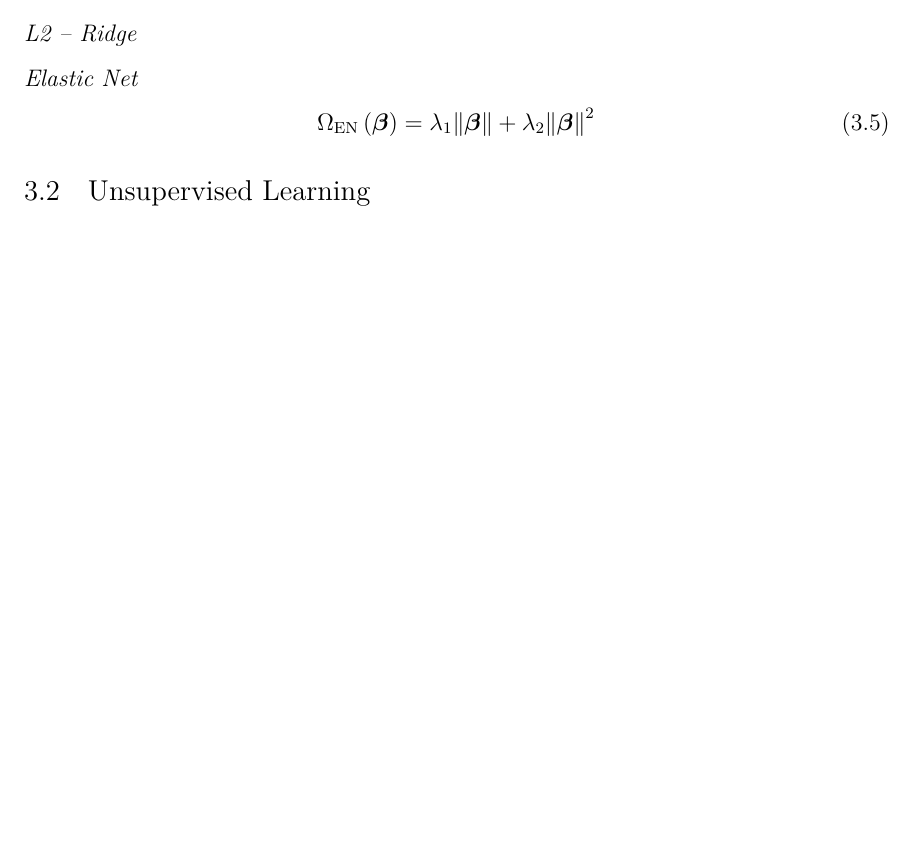
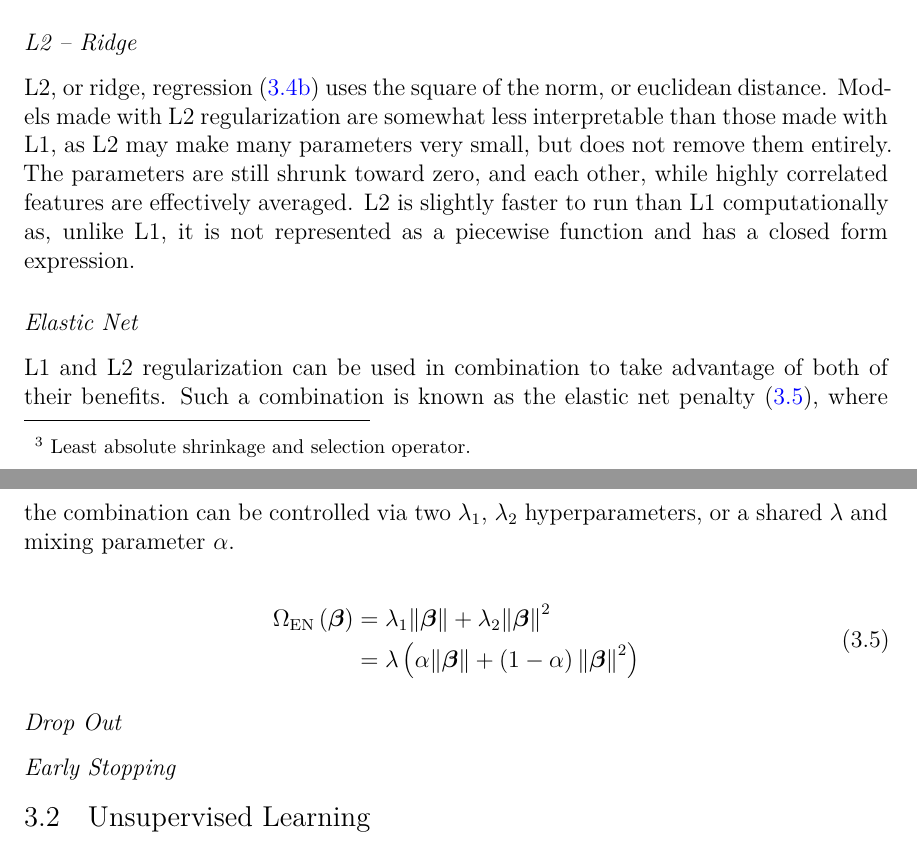
Before and after one commit to mepland/data_science_notes, a LaTeX thesis (ds_notes-epland.tex, which reads sections/ml_general.tex): part of page 17 of 31 before the commit and two parts of pages 18 and 19 of 32 after it, the two joined at a grey line, cut so that both start at the same text, the shorter picture padded with empty space. Compiled offline with XeLaTeX.

Commit message:
roughed in regularization section

```diff
--- a/sections/ml_general.tex
+++ b/sections/ml_general.tex
@@ -137,4 +151,3 @@ The optimal decision threshold can then be found by maximizing $E\left(\text{pro
 \end{align}
 \end{subequations}
 
-\subsubsection{L1 -- Lasso}
@@ -141 +174,2 @@ The optimal decision threshold can then be found by maximizing $E\left(\text{pro
 \label{ml:general:reg:L1}
+L1, or LASSO\footnote{Least absolute shrinkage and selection operator.},
@@ -143,3 +180,10 @@ The optimal decision threshold can then be found by maximizing $E\left(\text{pro
 
 \subsubsection{L2 -- Ridge}
 \label{ml:general:reg:L2}
+L2, or ridge, regression \cref{eq:L2} uses the square of the norm, or euclidean distance.
+Models made with L2 regularization are somewhat less interpretable than those made with L1,
+as L2 may make many parameters very small, but does not remove them entirely.
+The parameters are still shrunk toward zero, and each other,
+while highly correlated features are effectively averaged.
+L2 is slightly faster to run than L1 computationally as, unlike L1, it
+is not represented as a piecewise function and has a closed form expression.
@@ -149,8 +191,25 @@ The optimal decision threshold can then be found by maximizing $E\left(\text{pro
 \subsubsection{Elastic Net}
 \label{ml:general:reg:EN}
 
+L1 and L2 regularization can be used in combination
+to take advantage of both of their benefits.
+Such a combination is known as the elastic net penalty \cref{eq:elastic_net},
+where the combination can be controlled via two $\lambda_{1}$, $\lambda_{2}$ hyperparameters,
+or a shared $\lambda$ and mixing parameter $\alpha$.
+
 \begin{equation} \label{eq:elastic_net}
-\Omega_{\text{EN}}\left(\bm{\beta}\right) = \lambda_{1} \norm{\bm{\beta}} + \lambda_{2} \norm{\bm{\beta}}^{2}
+\begin{split}
+\Omega_{\text{EN}}\left(\bm{\beta}\right) &= \lambda_{1} \norm{\bm{\beta}} + \lambda_{2} \norm{\bm{\beta}}^{2}\\
+&= \lambda \left( \alpha\norm{\bm{\beta}} + \left(1-\alpha\right)\norm{\bm{\beta}}^{2} \right)
+\end{split}
 \end{equation}
 
-% TODO connections to SVM, use cases
+% TODo connections to SVM (https://en.wikipedia.org/wiki/Elastic_net_regularization#Reduction_to_support_vector_machine)
+
+\subsubsection{Drop Out}
+\label{ml:general:reg:Drop}
+% TODO
+
+\subsubsection{Early Stopping}
+\label{ml:general:reg:early_stopping}
+% TODO nice figure on page 38 (57 in pdf) of ESLII
```
Also changed, not shown: ds_notes-epland.tex (+2 -0 lines), figures/ml/l1l2.png (added), sections/ml_general.tex (43 more changed lines).
